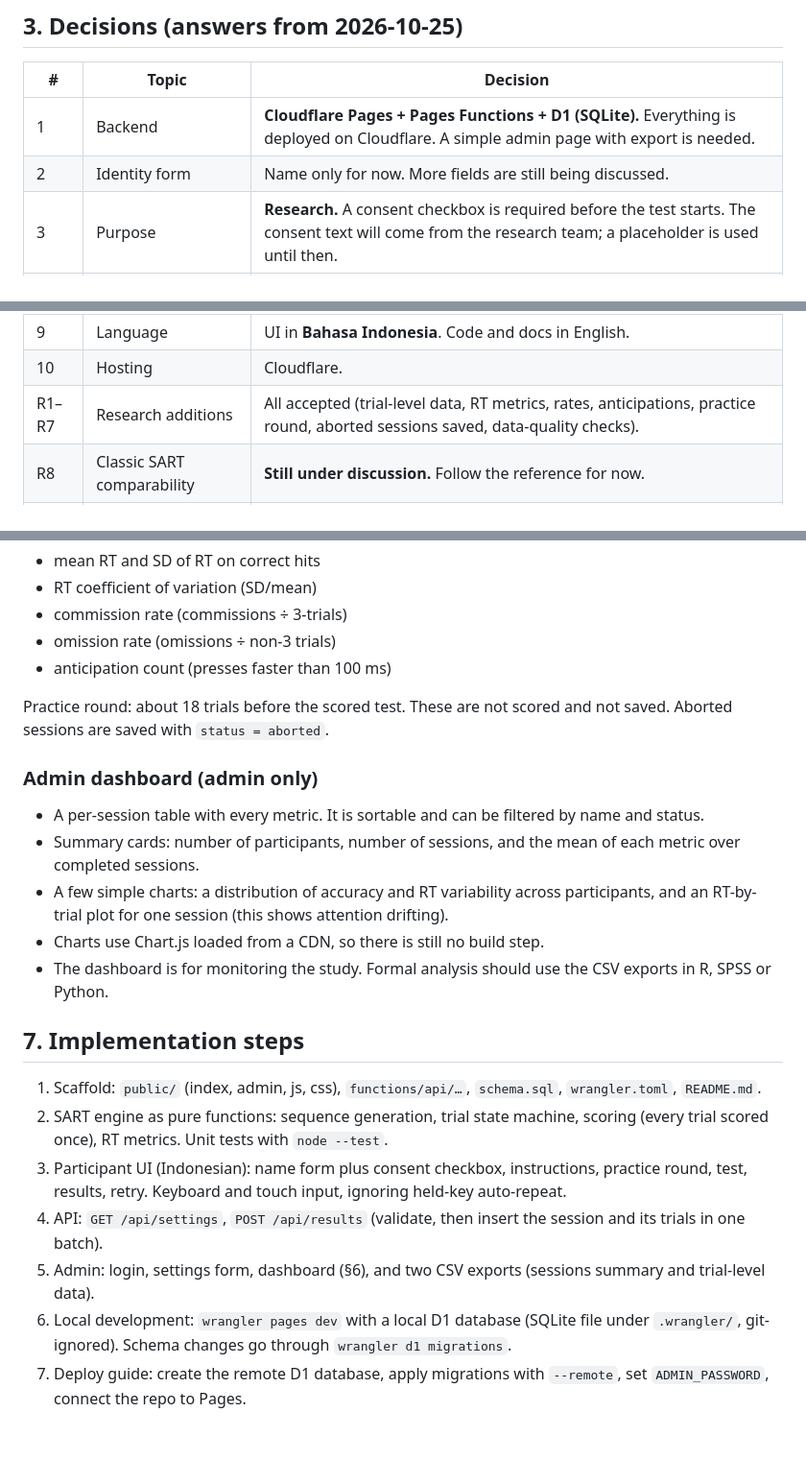
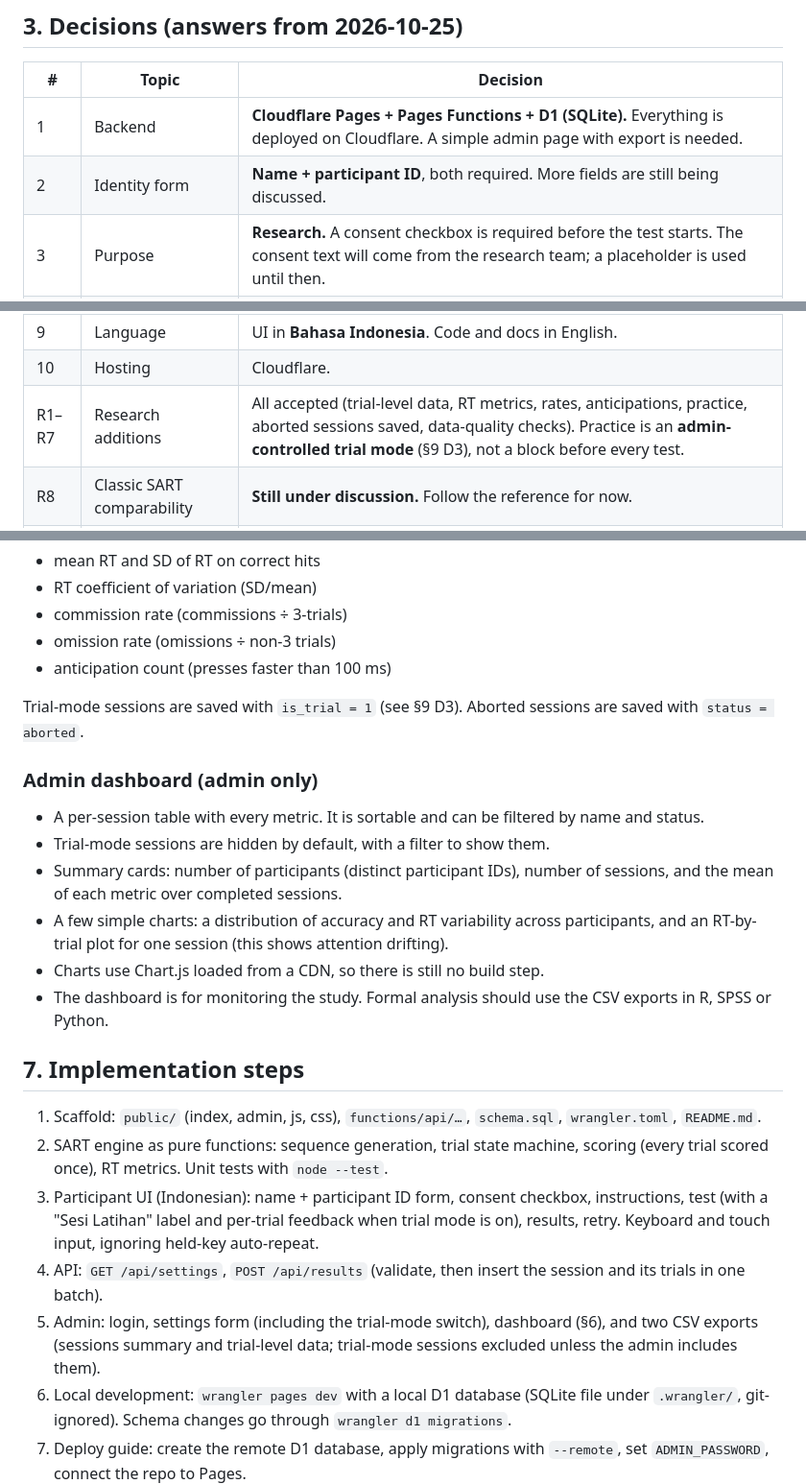
Before and after one commit to avoclue/sart, a Markdown page: PLAN.md, 3 parts joined by grey strips. Shown at 96% size. Drawn GitHub-style; blank space fills up the shorter version.

```diff
--- a/PLAN.md
+++ b/PLAN.md
@@ -65,7 +65,7 @@ once at the end of that window. Metric definitions stay the same.
 | # | Topic | Decision |
 |---|---|---|
 | 1 | Backend | **Cloudflare Pages + Pages Functions + D1 (SQLite).** Everything is deployed on Cloudflare. A simple admin page with export is needed. |
-| 2 | Identity form | Name only for now. More fields are still being discussed. |
+| 2 | Identity form | **Name + participant ID**, both required. More fields are still being discussed. |
 | 3 | Purpose | **Research.** A consent checkbox is required before the test starts. The consent text will come from the research team; a placeholder is used until then. |
 | 4 | Settings | Same options and defaults as the reference (§2). |
 | 5 | Double-count bug | Fix it. |
@@ -74,7 +74,7 @@ once at the end of that window. Metric definitions stay the same.
 | 8 | Retry | Allowed. |
 | 9 | Language | UI in **Bahasa Indonesia**. Code and docs in English. |
 | 10 | Hosting | Cloudflare. |
-| R1–R7 | Research additions | All accepted (trial-level data, RT metrics, rates, anticipations, practice round, aborted sessions saved, data-quality checks). |
+| R1–R7 | Research additions | All accepted (trial-level data, RT metrics, rates, anticipations, practice, aborted sessions saved, data-quality checks). Practice is an **admin-controlled trial mode** (§9 D3), not a block before every test. |
 | R8 | Classic SART comparability | **Still under discussion.** Follow the reference for now. |
 | — | Dashboard | **Admin only.** Covers RT and other metrics; scope in §6. Participants see only the four reference metrics. |
 | 11 | Scale and devices | About 30 participants, desktop first. Mobile must still work. |
@@ -129,13 +131,14 @@ These are stored for researchers only and shown on the admin dashboard:
 - omission rate (omissions ÷ non-3 trials)
 - anticipation count (presses faster than 100 ms)
 
-Practice round: about 18 trials before the scored test. These are not scored and not saved.
+Trial-mode sessions are saved with `is_trial = 1` (see §9 D3).
 Aborted sessions are saved with `status = aborted`.
 
 ### Admin dashboard (admin only)
 
 - A per-session table with every metric. It is sortable and can be filtered by name and status.
-- Summary cards: number of participants, number of sessions, and the mean of each metric
+- Trial-mode sessions are hidden by default, with a filter to show them.
+- Summary cards: number of participants (distinct participant IDs), number of sessions, and the mean of each metric
   over completed sessions.
 - A few simple charts: a distribution of accuracy and RT variability across participants,
   and an RT-by-trial plot for one session (this shows attention drifting).
@@ -148,12 +151,13 @@ Aborted sessions are saved with `status = aborted`.
    `wrangler.toml`, `README.md`.
 2. SART engine as pure functions: sequence generation, trial state machine,
    scoring (every trial scored once), RT metrics. Unit tests with `node --test`.
-3. Participant UI (Indonesian): name form plus consent checkbox, instructions,
-   practice round, test, results, retry.
+3. Participant UI (Indonesian): name + participant ID form, consent checkbox,
+   instructions, test (with a "Sesi Latihan" label and per-trial feedback when trial mode is on), results, retry.
    Keyboard and touch input, ignoring held-key auto-repeat.
 4. API: `GET /api/settings`, `POST /api/results` (validate, then insert the session and its trials in one batch).
-5. Admin: login, settings form, dashboard (§6), and two CSV exports
-   (sessions summary and trial-level data).
+5. Admin: login, settings form (including the trial-mode switch), dashboard (§6),
+   and two CSV exports (sessions summary and trial-level data; trial-mode sessions
+   excluded unless the admin includes them).
 6. Local development: `wrangler pages dev` with a local D1 database (SQLite file
    under `.wrangler/`, git-ignored). Schema changes go through `wrangler d1 migrations`.
 7. Deploy guide: create the remote D1 database, apply migrations with `--remote`, set
```
Also changed, not shown: other parts of PLAN.md (+14 -15 lines).
